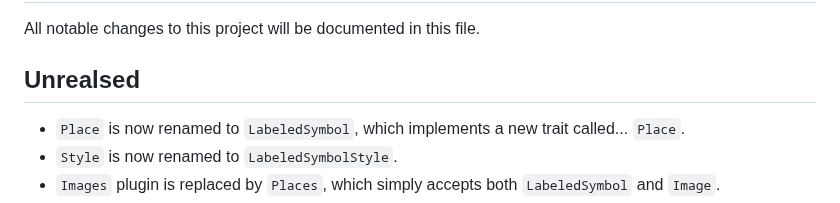
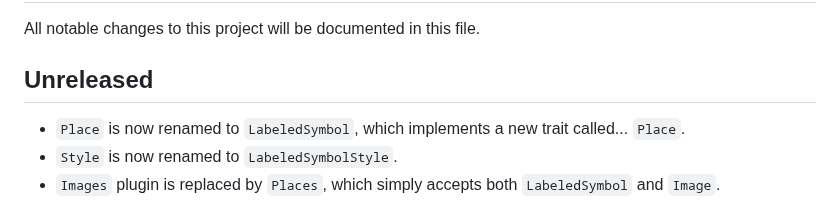
Before and after one commit to podusowski/walkers, a Markdown page: CHANGELOG.md, the part around the change. Drawn GitHub-style.

Commit message:
typo fixed

```diff
--- a/CHANGELOG.md
+++ b/CHANGELOG.md
@@ -2,7 +2,7 @@
 
 All notable changes to this project will be documented in this file.
 
-## Unrealsed
+## Unreleased
 
 * `Place` is now renamed to `LabeledSymbol`, which implements a new trait called... `Place`.
 * `Style` is now renamed to `LabeledSymbolStyle`.
```
